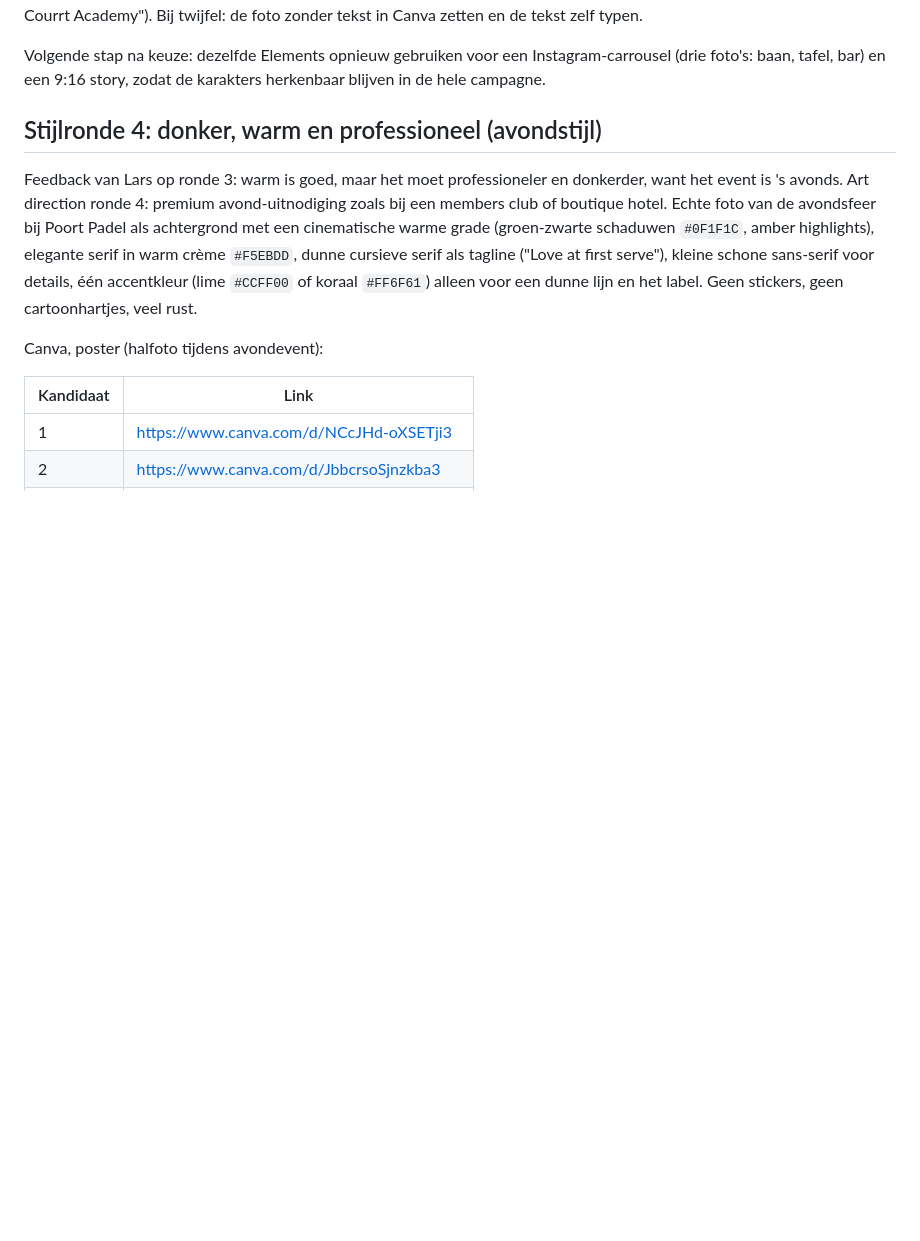
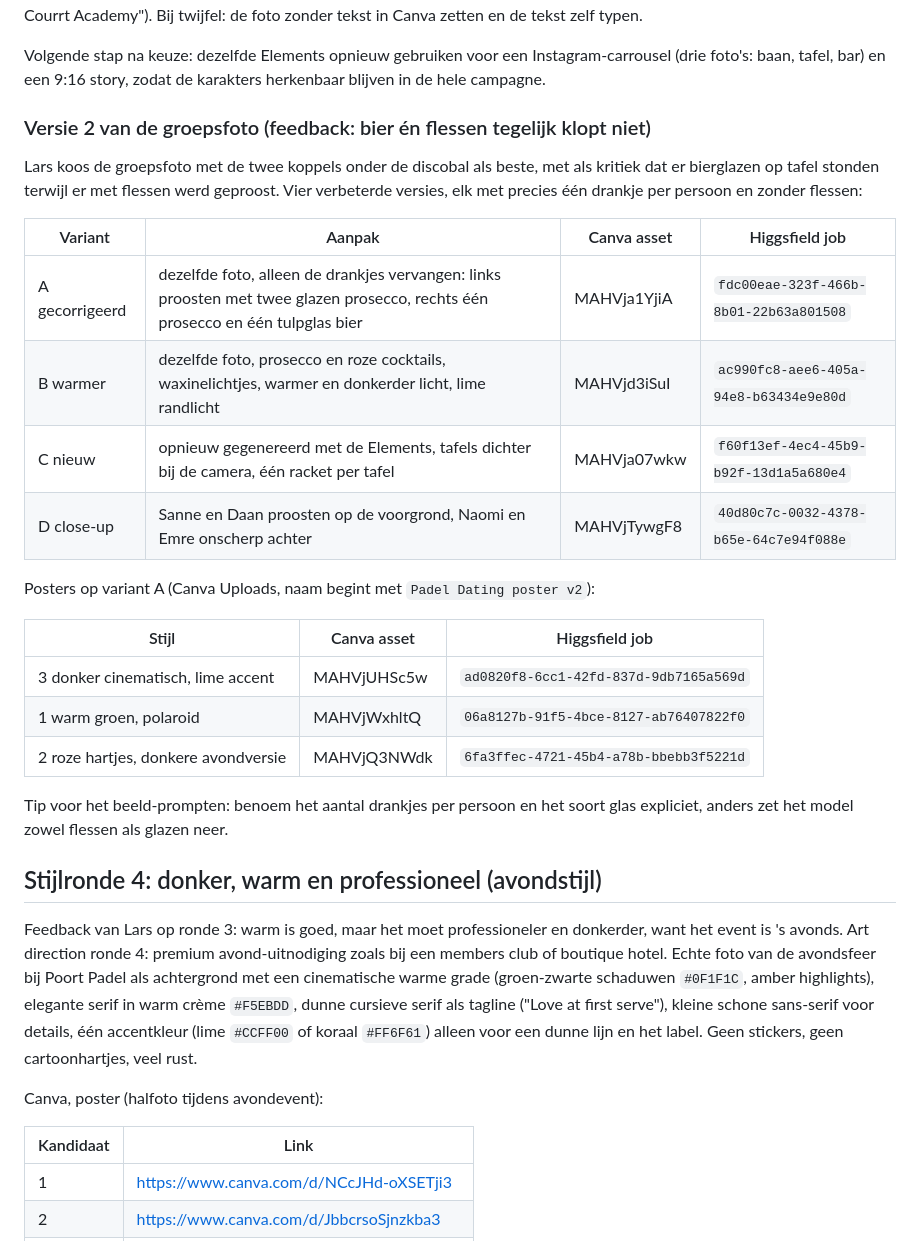
Before and after one commit to ldebruinlars/Event-cliniqs-poort-Padel, a Markdown page: events/posters/README.md, the part around the change. GitHub-like rendering; blank space fills up the shorter version.

Commit message:
Padel Dating: groepsfoto gecorrigeerd (drankjes) en posters v2 in 3 stijlen
Co-Authored-By: Claude Fable 5.1 <noreply@anthropic.com>
Claude-Session: https://claude.ai/code/session_01XvRhSgAuPfNbbAXDCSXsBF

```diff
--- a/events/posters/README.md
+++ b/events/posters/README.md
@@ -45,6 +45,27 @@ Posters (Canva Uploads, naam begint met `Padel Dating poster - stijl`):
 Tekst op alle zes posters: PADEL DATING, Love at first serve, Speel. Praat. Match., Vrijdag 24 oktober · 19:30 – 22:00, 6 rondes elke ronde een nieuwe partner, 12 min spelen 12 min praten met een drankje, €49,50 p.p. incl. welkomstdrankje & hapjes, Early bird €45, Meld je aan → allcourtacademy.com/events, All Court Academy × Poort Padel · Neonweg 62, Almere. Controleer de spelling voordat je plaatst; GPT Image 2 maakt soms typefouten in Nederlandse tekst (in ronde 3 stond er "All Courrt Academy"). Bij twijfel: de foto zonder tekst in Canva zetten en de tekst zelf typen.
 
 Volgende stap na keuze: dezelfde Elements opnieuw gebruiken voor een Instagram-carrousel (drie foto's: baan, tafel, bar) en een 9:16 story, zodat de karakters herkenbaar blijven in de hele campagne.
+
+### Versie 2 van de groepsfoto (feedback: bier én flessen tegelijk klopt niet)
+
+Lars koos de groepsfoto met de twee koppels onder de discobal als beste, met als kritiek dat er bierglazen op tafel stonden terwijl er met flessen werd geproost. Vier verbeterde versies, elk met precies één drankje per persoon en zonder flessen:
+
+| Variant | Aanpak | Canva asset | Higgsfield job |
+|---|---|---|---|
+| A gecorrigeerd | dezelfde foto, alleen de drankjes vervangen: links proosten met twee glazen prosecco, rechts één prosecco en één tulpglas bier | MAHVja1YjiA | `fdc00eae-323f-466b-8b01-22b63a801508` |
+| B warmer | dezelfde foto, prosecco en roze cocktails, waxinelichtjes, warmer en donkerder licht, lime randlicht | MAHVjd3iSuI | `ac990fc8-aee6-405a-94e8-b63434e9e80d` |
+| C nieuw | opnieuw gegenereerd met de Elements, tafels dichter bij de camera, één racket per tafel | MAHVja07wkw | `f60f13ef-4ec4-45b9-b92f-13d1a5a680e4` |
+| D close-up | Sanne en Daan proosten op de voorgrond, Naomi en Emre onscherp achter | MAHVjTywgF8 | `40d80c7c-0032-4378-b65e-64c7e94f088e` |
+
+Posters op variant A (Canva Uploads, naam begint met `Padel Dating poster v2`):
+
+| Stijl | Canva asset | Higgsfield job |
+|---|---|---|
+| 3 donker cinematisch, lime accent | MAHVjUHSc5w | `ad0820f8-6cc1-42fd-837d-9db7165a569d` |
+| 1 warm groen, polaroid | MAHVjWxhltQ | `06a8127b-91f5-4bce-8127-ab76407822f0` |
+| 2 roze hartjes, donkere avondversie | MAHVjQ3NWdk | `6fa3ffec-4721-45b4-a78b-bbebb3f5221d` |
+
+Tip voor het beeld-prompten: benoem het aantal drankjes per persoon en het soort glas expliciet, anders zet het model zowel flessen als glazen neer.
 
 ## Stijlronde 4: donker, warm en professioneel (avondstijl)
 
```
